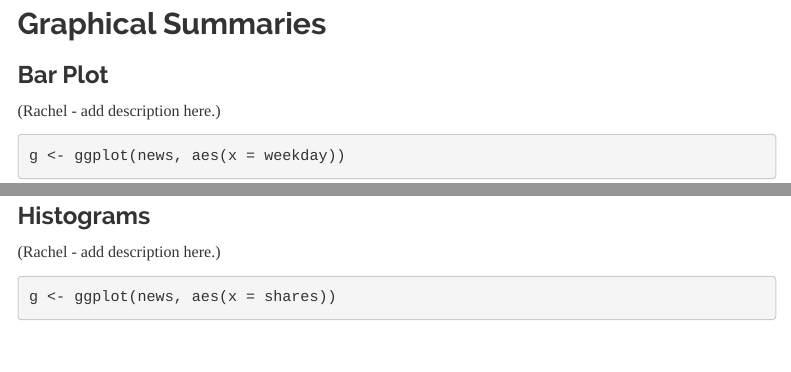
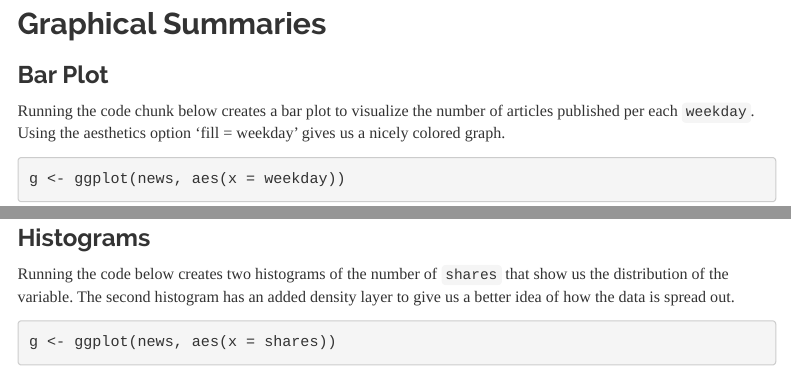
Before and after one commit to rlhardy2/ST-558-Project-3, an R Markdown document (Project3.Rmd): the page in a window 1100 px wide, from 6250 px down, and a second part further down, joined at a grey line. Rendered offline with R 4.5, knitr and Pandoc, with nearby package versions; some code elsewhere in the file could not run offline; menus at the side of the page are left out.

Commit message:
Adding descriptions for my three graphs

````diff
--- a/Project3.Rmd
+++ b/Project3.Rmd
@@ -161,7 +161,7 @@ tableWeekday
 
 ### Bar Plot
 
-(Rachel - add description here.)
+Running the code chunk below creates a bar plot to visualize the number of articles published per each `weekday`. Using the aesthetics option 'fill = weekday' gives us a nicely colored graph.
 
 ```{r}
 g <- ggplot(news, aes(x = weekday))
@@ -185,7 +185,7 @@ g + geom_boxplot(aes(fill = weekday)) +
 
 ### Histograms
 
-(Rachel - add description here.)
+Running the code below creates two histograms of the number of `shares` that show us the distribution of the variable. The second histogram has an added density layer to give us a better idea of how the data is spread out.
 
 ```{r}
 g <- ggplot(news, aes(x = shares))
````
Also changed, not shown: Project3.Rmd (2 more changed lines).
